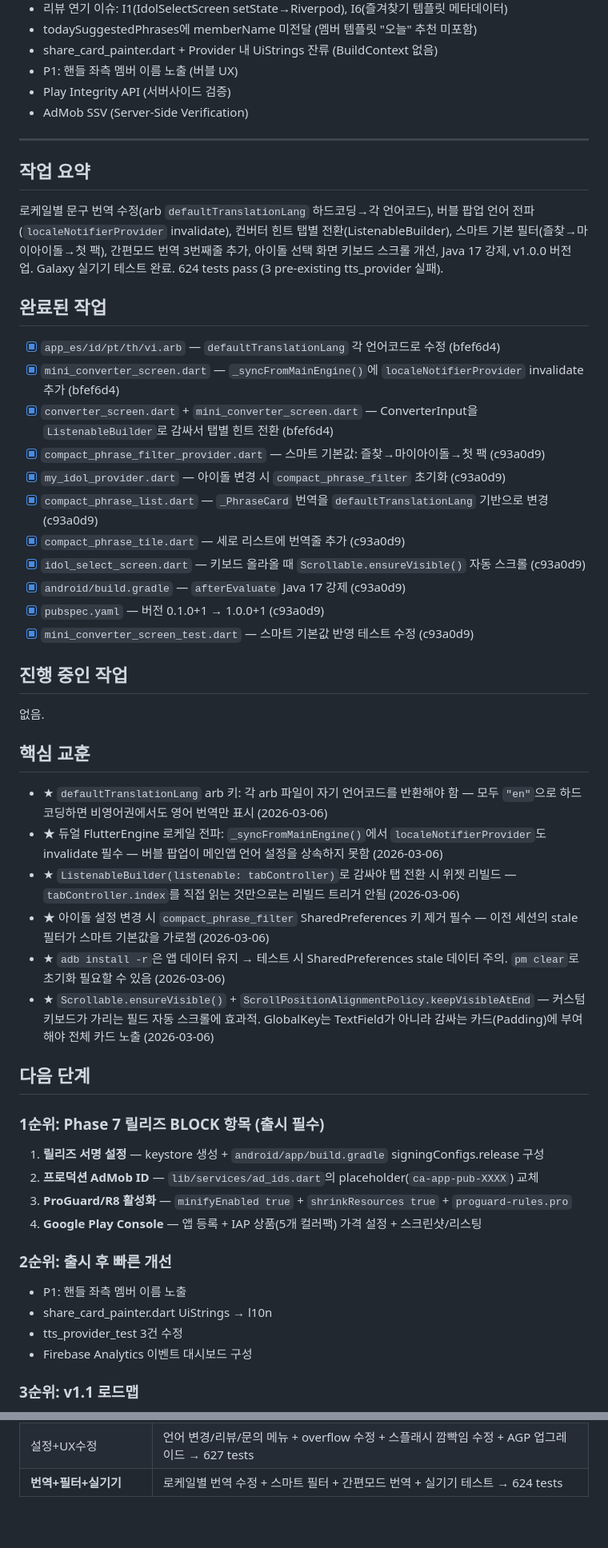
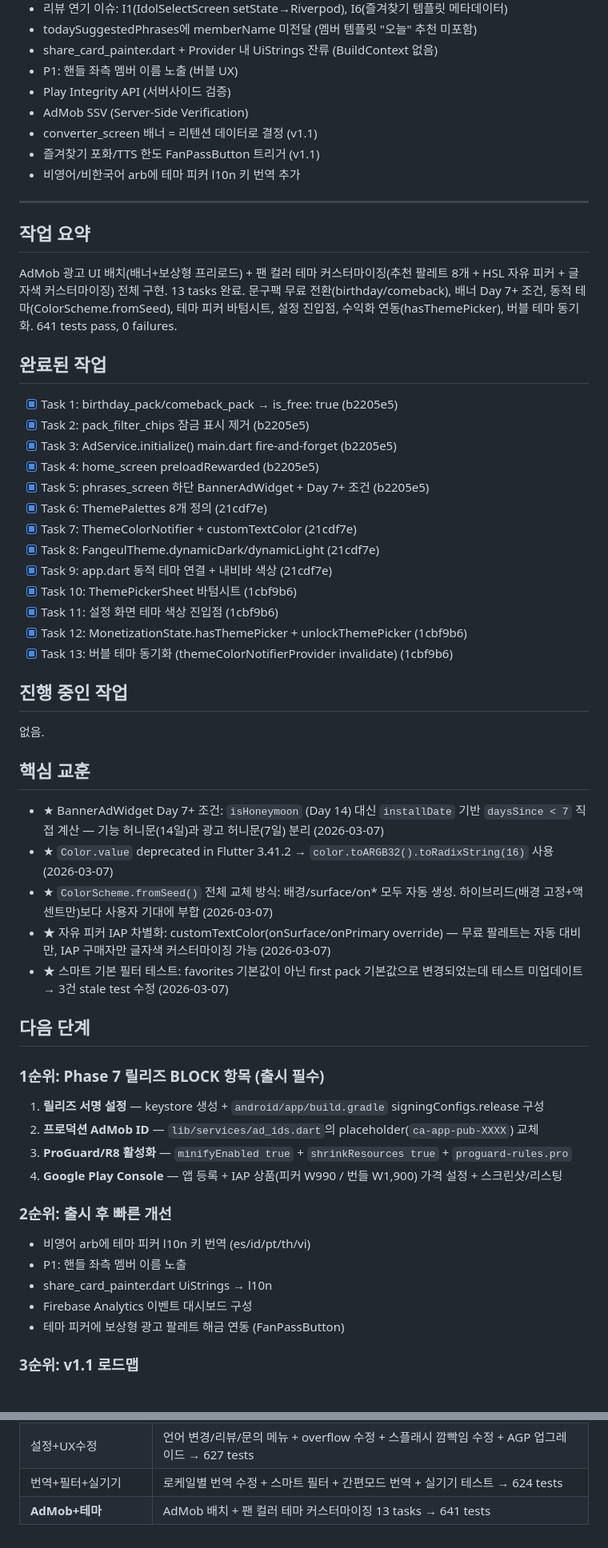
Before and after one commit to tigerroom-official/fangeul, a Markdown page: docs/HANDOFF.md, 2 parts joined by grey strips. Shown at 80% size. GitHub-like rendering.

```diff
--- a/docs/HANDOFF.md
+++ b/docs/HANDOFF.md
@@ -37,38 +38,42 @@ BRANCH: main
 - P1: 핸들 좌측 멤버 이름 노출 (버블 UX)
 - Play Integrity API (서버사이드 검증)
 - AdMob SSV (Server-Side Verification)
+- converter_screen 배너 = 리텐션 데이터로 결정 (v1.1)
+- 즐겨찾기 포화/TTS 한도 FanPassButton 트리거 (v1.1)
+- 비영어/비한국어 arb에 테마 피커 l10n 키 번역 추가
 
 ---
 
 ## 작업 요약
 
-로케일별 문구 번역 수정(arb `defaultTranslationLang` 하드코딩→각 언어코드), 버블 팝업 언어 전파(`localeNotifierProvider` invalidate), 컨버터 힌트 탭별 전환(ListenableBuilder), 스마트 기본 필터(즐찾→마이아이돌→첫 팩), 간편모드 번역 3번째줄 추가, 아이돌 선택 화면 키보드 스크롤 개선, Java 17 강제, v1.0.0 버전 업. Galaxy 실기기 테스트 완료. 624 tests pass (3 pre-existing tts_provider 실패).
+AdMob 광고 UI 배치(배너+보상형 프리로드) + 팬 컬러 테마 커스터마이징(추천 팔레트 8개 + HSL 자유 피커 + 글자색 커스터마이징) 전체 구현. 13 tasks 완료. 문구팩 무료 전환(birthday/comeback), 배너 Day 7+ 조건, 동적 테마(ColorScheme.fromSeed), 테마 피커 바텀시트, 설정 진입점, 수익화 연동(hasThemePicker), 버블 테마 동기화. 641 tests pass, 0 failures.
 
 ## 완료된 작업
 
-- [x] `app_es/id/pt/th/vi.arb` — `defaultTranslationLang` 각 언어코드로 수정 (bfef6d4)
-- [x] `mini_converter_screen.dart` — `_syncFromMainEngine()`에 `localeNotifierProvider` invalidate 추가 (bfef6d4)
-- [x] `converter_screen.dart` + `mini_converter_screen.dart` — ConverterInput을 `ListenableBuilder`로 감싸서 탭별 힌트 전환 (bfef6d4)
-- [x] `compact_phrase_filter_provider.dart` — 스마트 기본값: 즐찾→마이아이돌→첫 팩 (c93a0d9)
-- [x] `my_idol_provider.dart` — 아이돌 변경 시 `compact_phrase_filter` 초기화 (c93a0d9)
-- [x] `compact_phrase_list.dart` — `_PhraseCard` 번역을 `defaultTranslationLang` 기반으로 변경 (c93a0d9)
-- [x] `compact_phrase_tile.dart` — 세로 리스트에 번역줄 추가 (c93a0d9)
-- [x] `idol_select_screen.dart` — 키보드 올라올 때 `Scrollable.ensureVisible()` 자동 스크롤 (c93a0d9)
-- [x] `android/build.gradle` — `afterEvaluate` Java 17 강제 (c93a0d9)
-- [x] `pubspec.yaml` — 버전 0.1.0+1 → 1.0.0+1 (c93a0d9)
-- [x] `mini_converter_screen_test.dart` — 스마트 기본값 반영 테스트 수정 (c93a0d9)
+- [x] Task 1: birthday_pack/comeback_pack → is_free: true (b2205e5)
+- [x] Task 2: pack_filter_chips 잠금 표시 제거 (b2205e5)
+- [x] Task 3: AdService.initialize() main.dart fire-and-forget (b2205e5)
+- [x] Task 4: home_screen preloadRewarded (b2205e5)
+- [x] Task 5: phrases_screen 하단 BannerAdWidget + Day 7+ 조건 (b2205e5)
+- [x] Task 6: ThemePalettes 8개 정의 (21cdf7e)
+- [x] Task 7: ThemeColorNotifier + customTextColor (21cdf7e)
+- [x] Task 8: FangeulTheme.dynamicDark/dynamicLight (21cdf7e)
+- [x] Task 9: app.dart 동적 테마 연결 + 내비바 색상 (21cdf7e)
+- [x] Task 10: ThemePickerSheet 바텀시트 (1cbf9b6)
+- [x] Task 11: 설정 화면 테마 색상 진입점 (1cbf9b6)
+- [x] Task 12: MonetizationState.hasThemePicker + unlockThemePicker (1cbf9b6)
+- [x] Task 13: 버블 테마 동기화 (themeColorNotifierProvider invalidate) (1cbf9b6)
 
 ## 진행 중인 작업
 없음.
 
 ## 핵심 교훈
 
-- ★ `defaultTranslationLang` arb 키: 각 arb 파일이 자기 언어코드를 반환해야 함 — 모두 `"en"`으로 하드코딩하면 비영어권에서도 영어 번역만 표시 (2026-03-06)
-- ★ 듀얼 FlutterEngine 로케일 전파: `_syncFromMainEngine()`에서 `localeNotifierProvider`도 invalidate 필수 — 버블 팝업이 메인앱 언어 설정을 상속하지 못함 (2026-03-06)
-- ★ `ListenableBuilder(listenable: tabController)`로 감싸야 탭 전환 시 위젯 리빌드 — `tabController.index`를 직접 읽는 것만으로는 리빌드 트리거 안됨 (2026-03-06)
-- ★ 아이돌 설정 변경 시 `compact_phrase_filter` SharedPreferences 키 제거 필수 — 이전 세션의 stale 필터가 스마트 기본값을 가로챔 (2026-03-06)
-- ★ `adb install -r`은 앱 데이터 유지 → 테스트 시 SharedPreferences stale 데이터 주의. `pm clear`로 초기화 필요할 수 있음 (2026-03-06)
-- ★ `Scrollable.ensureVisible()` + `ScrollPositionAlignmentPolicy.keepVisibleAtEnd` — 커스텀 키보드가 가리는 필드 자동 스크롤에 효과적. GlobalKey는 TextField가 아니라 감싸는 카드(Padding)에 부여해야 전체 카드 노출 (2026-03-06)
+- ★ BannerAdWidget Day 7+ 조건: `isHoneymoon` (Day 14) 대신 `installDate` 기반 `daysSince < 7` 직접 계산 — 기능 허니문(14일)과 광고 허니문(7일) 분리 (2026-03-07)
+- ★ `Color.value` deprecated in Flutter 3.41.2 → `color.toARGB32().toRadixString(16)` 사용 (2026-03-07)
+- ★ `ColorScheme.fromSeed()` 전체 교체 방식: 배경/surface/on* 모두 자동 생성. 하이브리드(배경 고정+액센트만)보다 사용자 기대에 부합 (2026-03-07)
+- ★ 자유 피커 IAP 차별화: customTextColor(onSurface/onPrimary override) — 무료 팔레트는 자동 대비만, IAP 구매자만 글자색 커스터마이징 가능 (2026-03-07)
+- ★ 스마트 기본 필터 테스트: favorites 기본값이 아닌 first pack 기본값으로 변경되었는데 테스트 미업데이트 → 3건 stale test 수정 (2026-03-07)
 
 ## 다음 단계
 
@@ -76,13 +81,14 @@ BRANCH: main
 1. **릴리즈 서명 설정** — keystore 생성 + `android/app/build.gradle` signingConfigs.release 구성
 2. **프로덕션 AdMob ID** — `lib/services/ad_ids.dart`의 placeholder(`ca-app-pub-XXXX`) 교체
 3. **ProGuard/R8 활성화** — `minifyEnabled true` + `shrinkResources true` + `proguard-rules.pro`
-4. **Google Play Console** — 앱 등록 + IAP 상품(5개 컬러팩) 가격 설정 + 스크린샷/리스팅
+4. **Google Play Console** — 앱 등록 + IAP 상품(피커 W990 / 번들 W1,900) 가격 설정 + 스크린샷/리스팅
 
 ### 2순위: 출시 후 빠른 개선
+- 비영어 arb에 테마 피커 l10n 키 번역 (es/id/pt/th/vi)
 - P1: 핸들 좌측 멤버 이름 노출
 - share_card_painter.dart UiStrings → l10n
-- tts_provider_test 3건 수정
 - Firebase Analytics 이벤트 대시보드 구성
+- 테마 피커에 보상형 광고 팔레트 해금 연동 (FanPassButton)
 
 ### 3순위: v1.1 로드맵
 - 한글 퍼즐 (Wordle 스타일)
@@ -169,4 +188,5 @@ test/presentation/screens/mini_converter_screen_test.dart — 테스트 수정
 | Crashlytics+버블UX | Firebase Crashlytics/Analytics + 버블 헤더 UX 통일 → 627 tests |
 | 로케일+번역+내비바 | 시스템 로케일 자동 감지 + 문구 번역 표시 + edge-to-edge 내비바 수정 → 627 tests |
 | 설정+UX수정 | 언어 변경/리뷰/문의 메뉴 + overflow 수정 + 스플래시 깜빡임 수정 + AGP 업그레이드 → 627 tests |
-| **번역+필터+실기기** | 로케일별 번역 수정 + 스마트 필터 + 간편모드 번역 + 실기기 테스트 → 624 tests |
+| 번역+필터+실기기 | 로케일별 번역 수정 + 스마트 필터 + 간편모드 번역 + 실기기 테스트 → 624 tests |
+| **AdMob+테마** | AdMob 배치 + 팬 컬러 테마 커스터마이징 13 tasks → 641 tests |
```
Also changed, not shown: other parts of docs/HANDOFF.md (+42 -28 lines).
